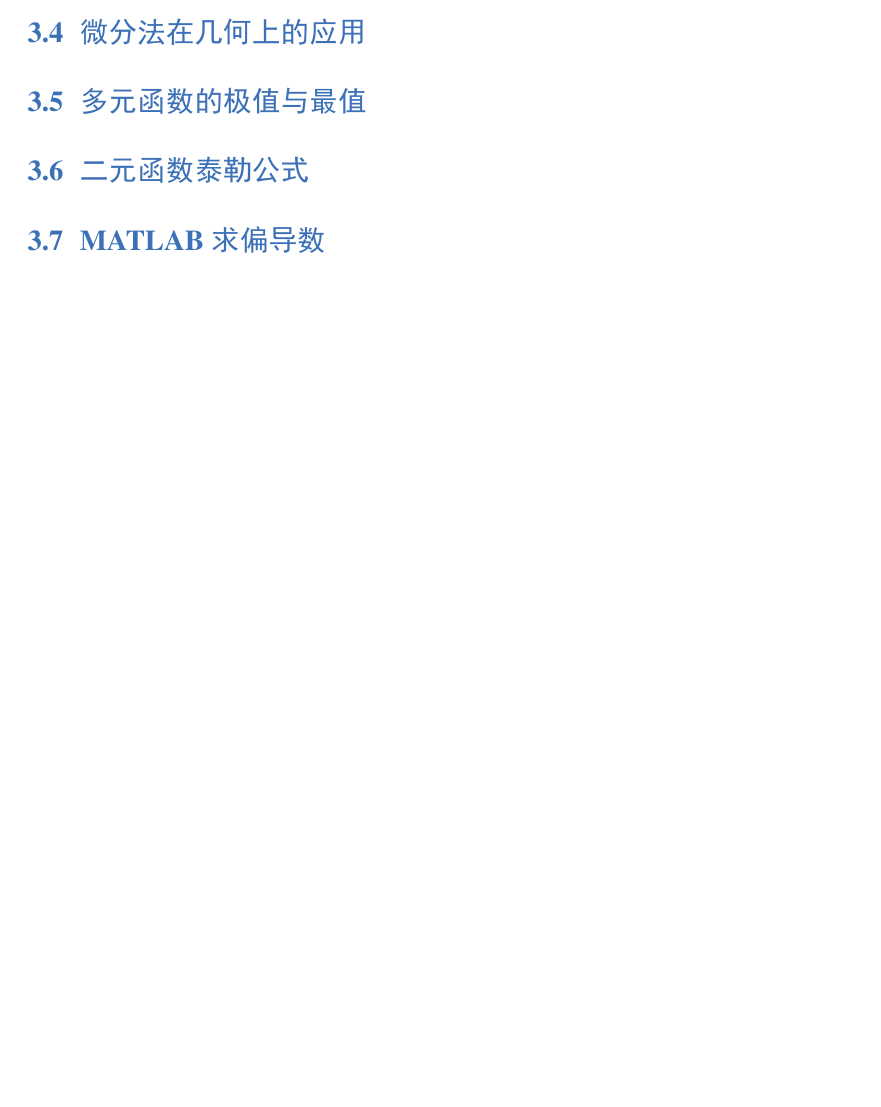
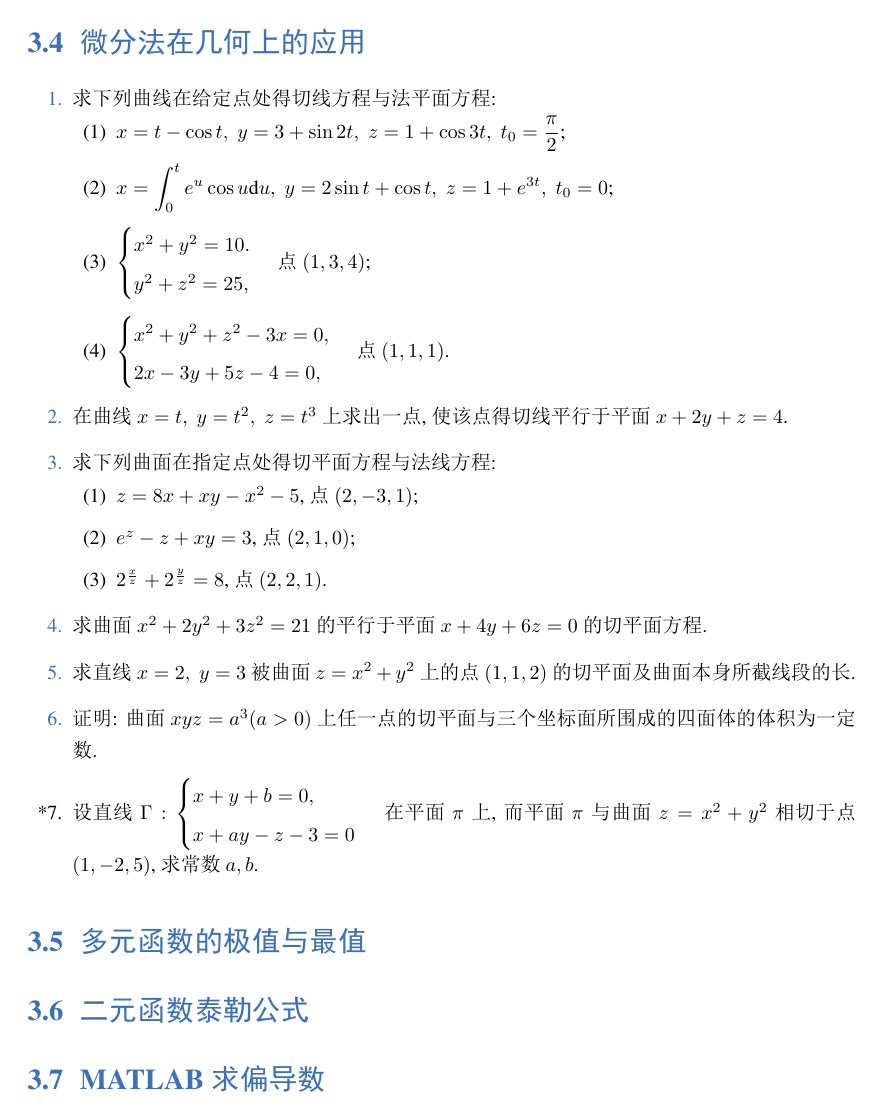
Before and after one commit to Lu0Key/SDU-Calculus, a LaTeX book (main.tex, which reads chapter8.tex): part of page 19 of 21, cut so that both start at the same text, the shorter picture padded with empty space. The pictures show the PDF file main.pdf that the author committed with the source.

Commit message:
完成了8.4的题目

```diff
--- a/chapter8.tex
+++ b/chapter8.tex
@@ -210,8 +210,43 @@
 
 \section{微分法在几何上的应用}
 
-% \begin{enumerate}\setlength{\itemsep}{7pt}
-% \end{enumerate}
+\begin{enumerate}\setlength{\itemsep}{7pt}
+    \item 求下列曲线在给定点处得切线方程与法平面方程:
+    \begin{enumerate}[(1)]\setlength{\itemsep}{5pt}\setlength{\topsep}{15pt}
+        \item $x=t-\cos t,\;y=3+\sin 2t,\;z=1+\cos3t,\;t_0=\dfrac{\pi}{2}$;
+        \item $\displaystyle x=\int_0^{t}e^u\cos u\text{d}u,\;y=2\sin t+\cos t,\;z=1+e^{3t},\;t_0=0$;
+        \item $\begin{cases}
+            x^2+y^2=10.\\
+            y^2+z^2=25,
+        \end{cases}$
+        点 $(1, 3, 4)$;
+        \item $\begin{cases}
+            x^2+y^2+z^2-3x=0,\\
+            2x-3y+5z-4=0,
+        \end{cases}$
+        点 $(1, 1, 1)$.
+    \end{enumerate}
+
+    \item 在曲线 $x=t,\;y=t^2,\;z=t^3$ 上求出一点, 使该点得切线平行于平面 $x+2y+z=4$.
+
+    \item 求下列曲面在指定点处得切平面方程与法线方程:
+    \begin{enumerate}[(1)]\setlength{\itemsep}{5pt}\setlength{\topsep}{15pt}
+        \item $z=8x+xy-x^2-5$, 点 $(2, -3, 1)$;
+        \item $e^z-z+xy=3$, 点 $(2, 1, 0)$;
+        \item $2^{\frac{x}{z}}+2^{\frac{y}{z}}=8$, 点 $(2, 2, 1)$.
+    \end{enumerate}
+
+    \item 求曲面 $x^2+2y^2+3z^2=21$ 的平行于平面 $x+4y+6z=0$ 的切平面方程.
+
+    \item 求直线 $x=2,\;y=3$ 被曲面 $z=x^2+y^2$ 上的点 $(1, 1, 2)$ 的切平面及曲面本身所截线段的长.
+
+    \item 证明: 曲面 $xyz=a^3 (a>0)$ 上任一点的切平面与三个坐标面所围成的四面体的体积为一定数.
+
+    \item[*7.] 设直线 $\Gamma: \begin{cases}
+        x+y+b=0,\\
+        x+ay-z-3=0
+    \end{cases}$ 在平面 $\pi$ 上, 而平面 $\pi$ 与曲面 $z=x^2+y^2$ 相切于点 $(1, -2, 5)$, 求常数 $a, b$.
+\end{enumerate}
 
 \section{多元函数的极值与最值}
 
```
Also changed, not shown: main.pdf.
